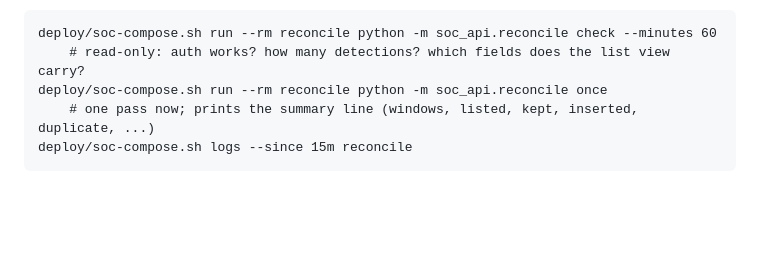
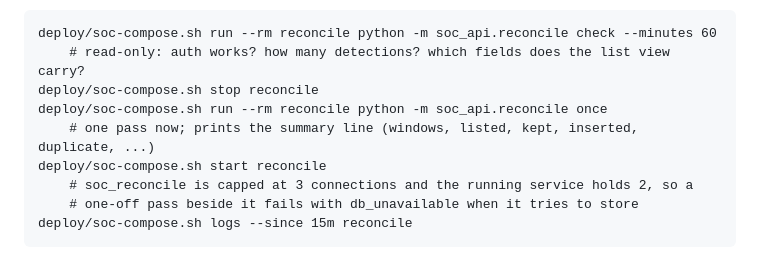
Before and after one commit to MHT-LAB/soc-platform, a Markdown page: docs/runbooks/database.md, the part around the change. GitHub-like rendering; blank space fills up the shorter version.

Commit message:
runbook: stop the catch-up service before a one-off pass (#44)

```diff
--- a/docs/runbooks/database.md
+++ b/docs/runbooks/database.md
@@ -417,8 +417,12 @@ only gives the role its login. Lost host: `init-reconcile.sh --restore` and
 
     deploy/soc-compose.sh run --rm reconcile python -m soc_api.reconcile check --minutes 60
         # read-only: auth works? how many detections? which fields does the list view carry?
+    deploy/soc-compose.sh stop reconcile
     deploy/soc-compose.sh run --rm reconcile python -m soc_api.reconcile once
         # one pass now; prints the summary line (windows, listed, kept, inserted, duplicate, ...)
+    deploy/soc-compose.sh start reconcile
+        # soc_reconcile is capped at 3 connections and the running service holds 2, so a
+        # one-off pass beside it fails with db_unavailable when it tries to store
     deploy/soc-compose.sh logs --since 15m reconcile
 
 Failure codes in the log and in `reconcile_cursor.last_error`: `jwt_*` (the key was refused or the
```
